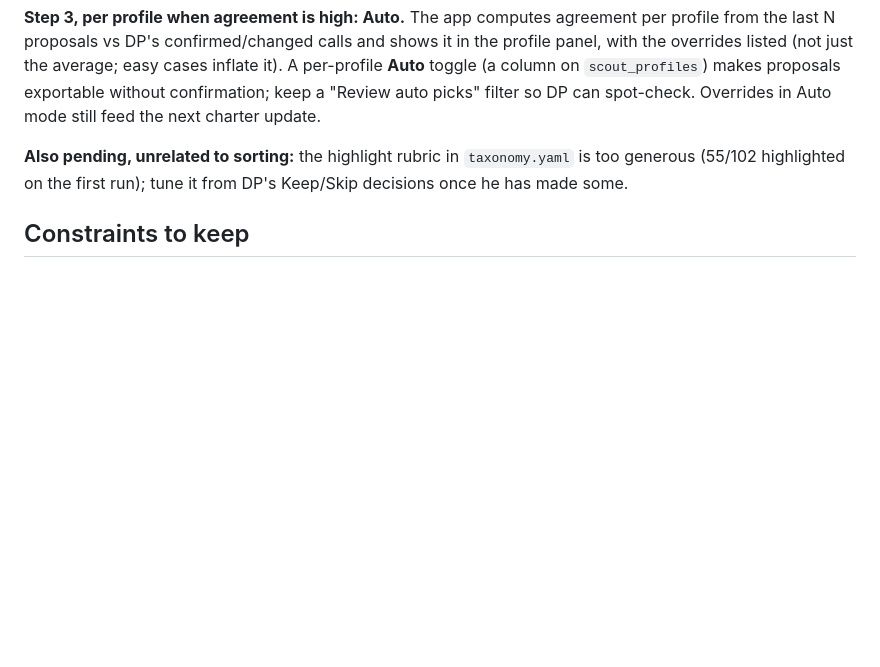
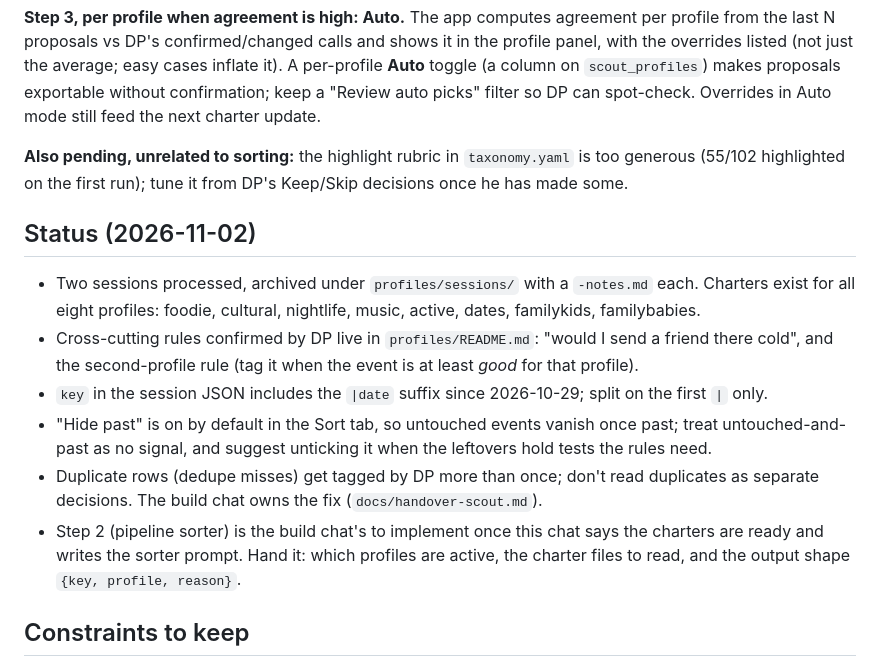
Before and after one commit to danisbuilding/eventrrr-scout, a Markdown page: docs/handover-sorting.md, the part around the change. Rendered like a GitHub page; blank space fills up the shorter version.

```diff
--- a/docs/handover-sorting.md
+++ b/docs/handover-sorting.md
@@ -108,6 +108,21 @@ still feed the next charter update.
 **Also pending, unrelated to sorting:** the highlight rubric in `taxonomy.yaml` is too generous (55/102
 highlighted on the first run); tune it from DP's Keep/Skip decisions once he has made some.
 
+## Status (2026-11-02)
+
+- Two sessions processed, archived under `profiles/sessions/` with a `-notes.md` each. Charters exist for all
+  eight profiles: foodie, cultural, nightlife, music, active, dates, familykids, familybabies.
+- Cross-cutting rules confirmed by DP live in `profiles/README.md`: "would I send a friend there cold", and the
+  second-profile rule (tag it when the event is at least *good* for that profile).
+- `key` in the session JSON includes the `|date` suffix since 2026-10-29; split on the first `|` only.
+- "Hide past" is on by default in the Sort tab, so untouched events vanish once past; treat untouched-and-past
+  as no signal, and suggest unticking it when the leftovers hold tests the rules need.
+- Duplicate rows (dedupe misses) get tagged by DP more than once; don't read duplicates as separate decisions.
+  The build chat owns the fix (`docs/handover-scout.md`).
+- Step 2 (pipeline sorter) is the build chat's to implement once this chat says the charters are ready and
+  writes the sorter prompt. Hand it: which profiles are active, the charter files to read, and the output shape
+  `{key, profile, reason}`.
+
 ## Constraints to keep
 
 - Never ask for or paste secrets. API keys live only in GitHub Actions secrets; the Supabase anon key in
```
Also changed, not shown: README.md (+5 -10 lines), docs/handover-scout.md (added, +103 -0 lines).
